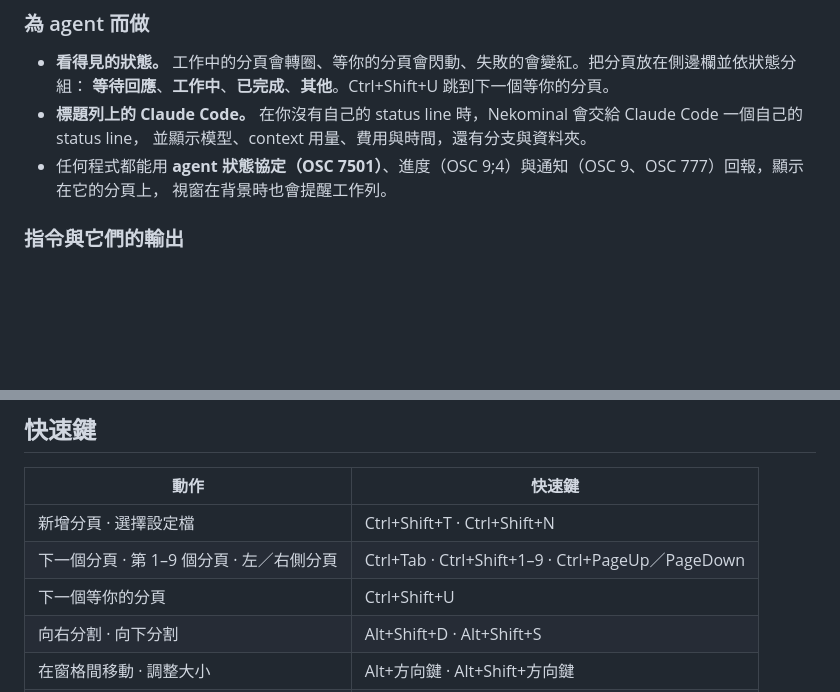
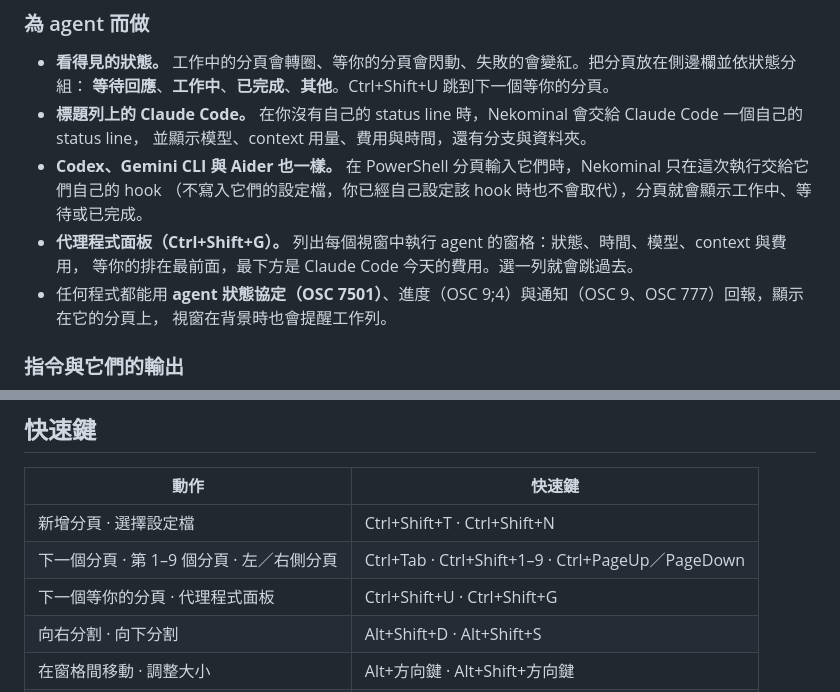
Before and after one commit to KoukeNeko/Nekominal, a Markdown page: README.zh-TW.md, 2 parts joined by grey strips. Drawn GitHub-style; blank space fills up the shorter version.

Commit message:
docs: the agents panel and the hooks of Codex, Gemini CLI and Aider

```diff
--- a/README.zh-TW.md
+++ b/README.zh-TW.md
@@ -55,6 +55,10 @@ DirectComposition 疊在 Mica 或壓克力背景上，再以 ConPTY 執行 shell
   **等待回應**、**工作中**、**已完成**、**其他**。Ctrl+Shift+U 跳到下一個等你的分頁。
 - **標題列上的 Claude Code。** 在你沒有自己的 status line 時，Nekominal 會交給 Claude Code 一個自己的 status line，
   並顯示模型、context 用量、費用與時間，還有分支與資料夾。
+- **Codex、Gemini CLI 與 Aider 也一樣。** 在 PowerShell 分頁輸入它們時，Nekominal 只在這次執行交給它們自己的 hook
+  （不寫入它們的設定檔，你已經自己設定該 hook 時也不會取代），分頁就會顯示工作中、等待或已完成。
+- **代理程式面板（Ctrl+Shift+G）。** 列出每個視窗中執行 agent 的窗格：狀態、時間、模型、context 與費用，
+  等你的排在最前面，最下方是 Claude Code 今天的費用。選一列就會跳過去。
 - 任何程式都能用 **agent 狀態協定（OSC 7501）**、進度（OSC 9;4）與通知（OSC 9、OSC 777）回報，顯示在它的分頁上，
   視窗在背景時也會提醒工作列。
 
@@ -150,7 +154,7 @@ DirectComposition 疊在 Mica 或壓克力背景上，再以 ConPTY 執行 shell
 | --- | --- |
 | 新增分頁 · 選擇設定檔 | Ctrl+Shift+T · Ctrl+Shift+N |
 | 下一個分頁 · 第 1–9 個分頁 · 左／右側分頁 | Ctrl+Tab · Ctrl+Shift+1–9 · Ctrl+PageUp／PageDown |
-| 下一個等你的分頁 | Ctrl+Shift+U |
+| 下一個等你的分頁 · 代理程式面板 | Ctrl+Shift+U · Ctrl+Shift+G |
 | 向右分割 · 向下分割 | Alt+Shift+D · Alt+Shift+S |
 | 在窗格間移動 · 調整大小 | Alt+方向鍵 · Alt+Shift+方向鍵 |
 | 放大窗格 · 關閉窗格 | Ctrl+Shift+Z · Ctrl+Shift+W |
```
Also changed, not shown: README.md (+5 -1 lines).
